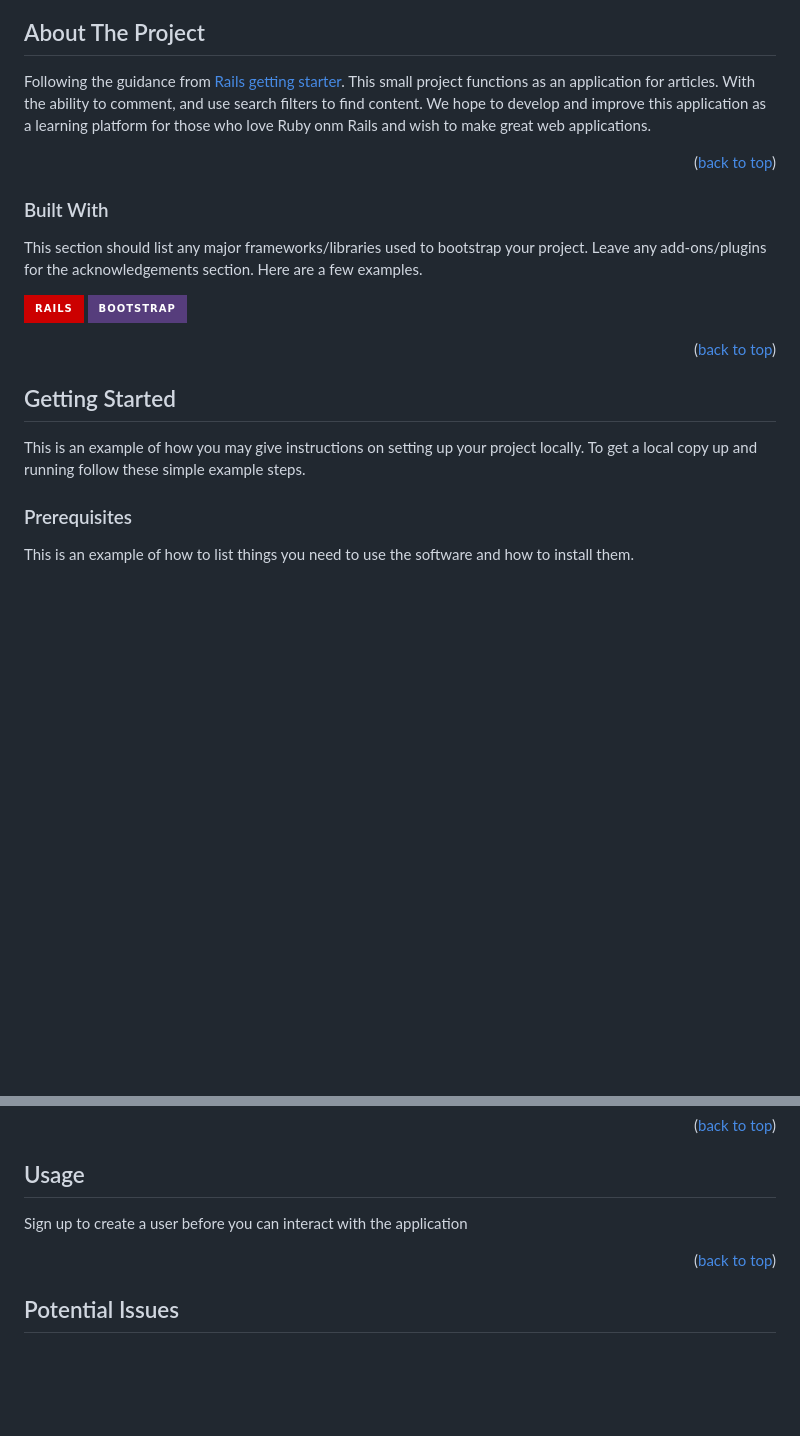
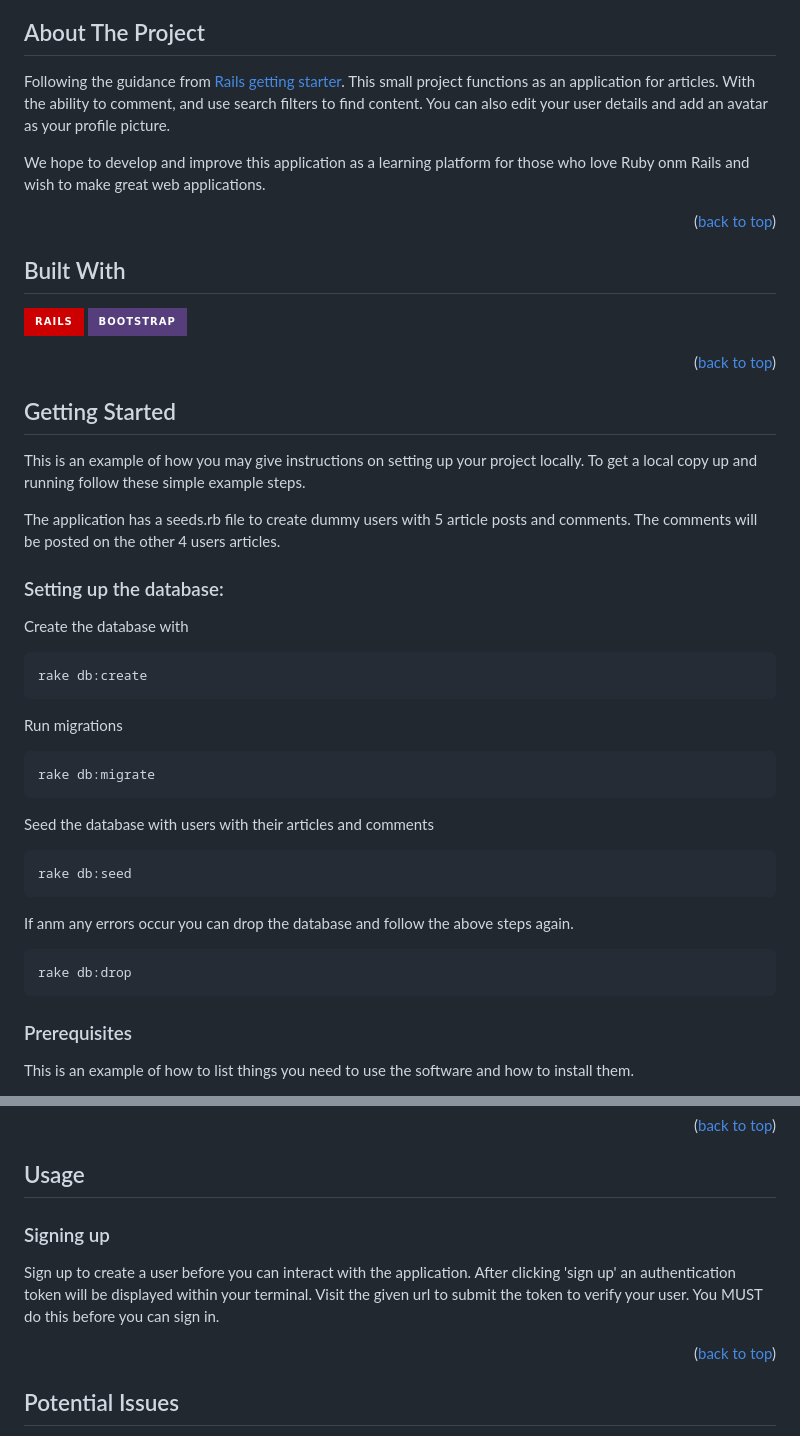
Before and after one commit to lucasshaw12/car_blog_ruby_on_rails_odin_project, a Markdown page: README.md, 2 parts joined by grey strips. Drawn GitHub-style; badges without logos; blank space fills up the shorter version.

````diff
--- a/README.md
+++ b/README.md
@@ -73,15 +73,16 @@
 <!-- ABOUT THE PROJECT -->
 ## About The Project
 
-Following the guidance from [Rails getting starter](https://guides.rubyonrails.org/getting_started.html#using-a-model-to-interact-with-the-database). This small project functions as an application for articles. With the ability to comment, and use search filters to find content. We hope to develop and improve this application as a learning platform for those who love Ruby onm Rails and wish to make great web applications.
+Following the guidance from [Rails getting starter](https://guides.rubyonrails.org/getting_started.html#using-a-model-to-interact-with-the-database). This small project functions as an application for articles. With the ability to comment, and use search filters to find content. You can also edit your user details and add an avatar as your profile picture.
+
+We hope to develop and improve this application as a learning platform for those who love Ruby onm Rails and wish to make great web applications.
 
 <p align="right">(<a href="#readme-top">back to top</a>)</p>
 
 
 
-### Built With
+## Built With
 
-This section should list any major frameworks/libraries used to bootstrap your project. Leave any add-ons/plugins for the acknowledgements section. Here are a few examples.
 
 [![Ruby][Rails-badge]][Ruby-on-Rails-url]
 [![Bootstrap][Bootstrap-badge]][Bootstrap-url]
@@ -95,6 +96,34 @@ This section should list any major frameworks/libraries used to bootstrap your p
 
 This is an example of how you may give instructions on setting up your project locally.
 To get a local copy up and running follow these simple example steps.
+
+The application has a seeds.rb file to create dummy users with 5 article posts and comments. The comments will be posted on the other 4 users articles.
+
+### Setting up the database:
+
+Create the database with
+
+```sh
+rake db:create
+```
+
+Run migrations
+
+```sh
+rake db:migrate
+```
+
+Seed the database with users with their articles and comments
+
+```sh
+rake db:seed
+```
+
+If anm any errors occur you can drop the database and follow the above steps again.
+
+```sh
+rake db:drop
+```
 
 ### Prerequisites
 
@@ -154,7 +183,8 @@ Following the env.example file, create a local .env file and and copy the exampl
 <!-- USAGE EXAMPLES -->
 ## Usage
 
-Sign up to create a user before you can interact with the application
+### Signing up
+Sign up to create a user before you can interact with the application. After clicking 'sign up' an authentication token will be displayed within your terminal. Visit the given url to submit the token to verify your user. You MUST do this before you can sign in.
 
 
 <p align="right">(<a href="#readme-top">back to top</a>)</p>
````
